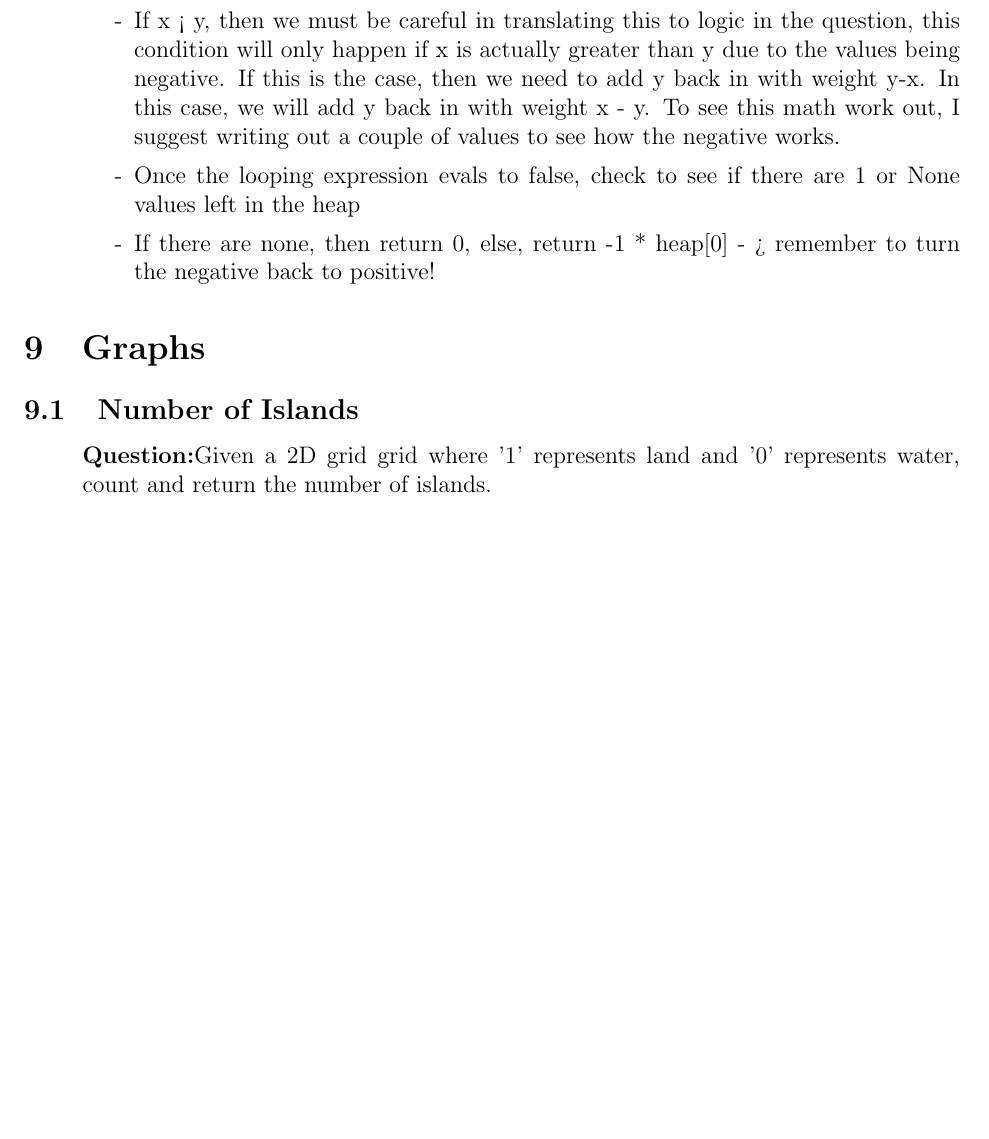
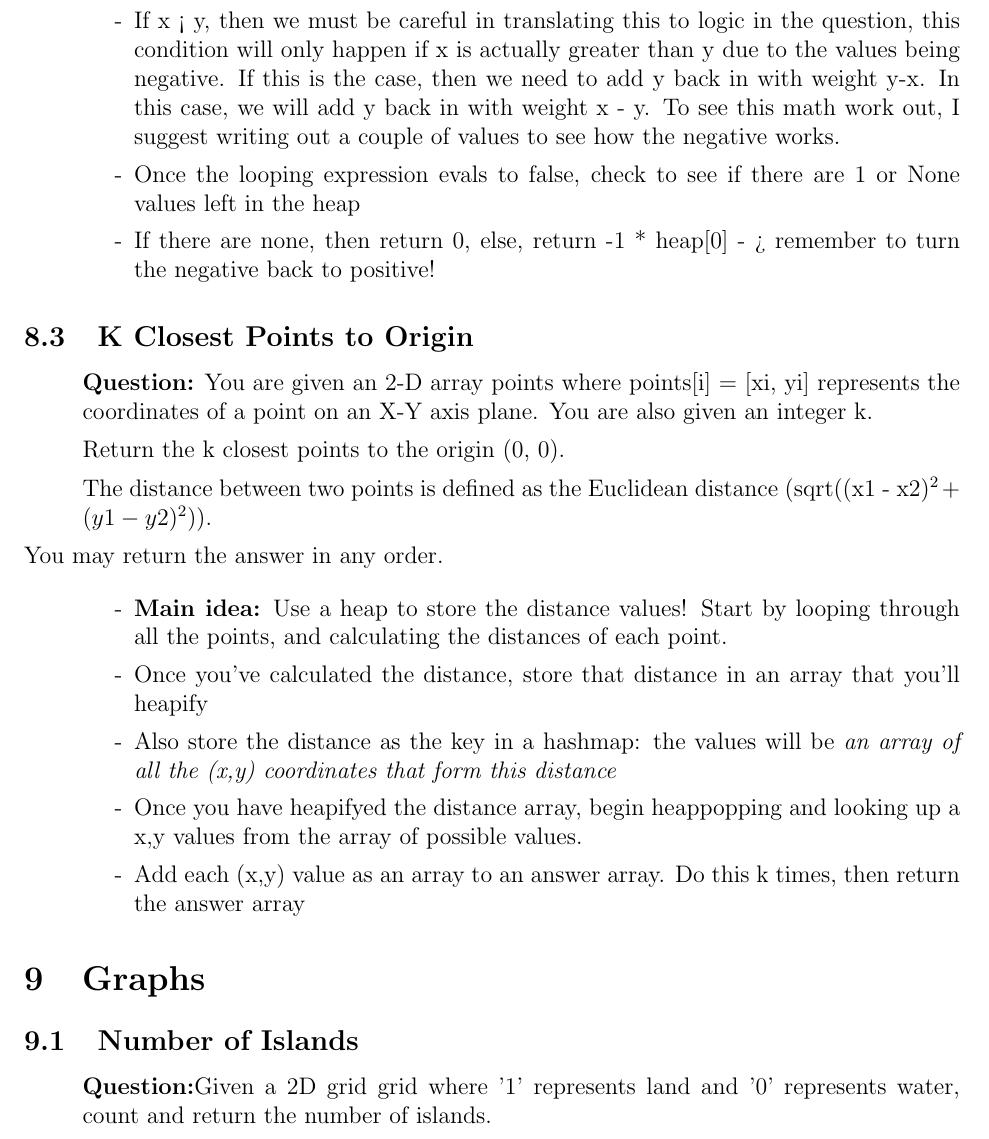
Before and after one commit to SebPuchi/LC100, a LaTeX document (notex.tex): part of page 16 of 18, cut so that both start at the same text, the shorter picture padded with empty space. The pictures show the PDF file notex.pdf that the author committed with the source.

Commit message:
Closest to orgin heap solution notes

```diff
--- a/notex.tex
+++ b/notex.tex
@@ -518,6 +518,32 @@ Return the weight of the last remaining stone or return 0 if none remain.
     \end{enumerate}
 \end{enumerate}
 
+
+\subsection{K Closest Points to Origin}
+\begin{enumerate}
+  \item[] \textbf{Question:} You are given an 2-D array points where points[i] = [xi, yi] represents the coordinates of a point on an X-Y axis plane. You are also given an integer k.
+
+Return the k closest points to the origin (0, 0).
+
+The distance between two points is defined as the Euclidean distance (sqrt((x1 - x2)^2 + (y1 - y2)^2)).
+
+You may return the answer in any order.
+
+    \begin{enumerate}
+      \item[-] \textbf{Main idea:} Use a heap to store the distance values! Start by looping through all the points, and calculating the distances of each point.
+      \item[-] Once you've calculated the distance, store that distance in an array that you'll heapify
+      \item[-] Also store the distance as the key in a hashmap: the values will be \textit{an array of all the (x,y) coordinates that form this distance}
+      \item[-] Once you have heapifyed the distance array, begin heappopping and looking up a x,y values from the array of possible values.
+      \item[-] Add each (x,y) value as an array to an answer array. Do this k times, then return the answer array
+    \end{enumerate}
+\end{enumerate}
+
+
+
+
+
+
+
 \section{Graphs}
 
 \subsection{Number of Islands}
```
Also changed, not shown: notex.pdf.
